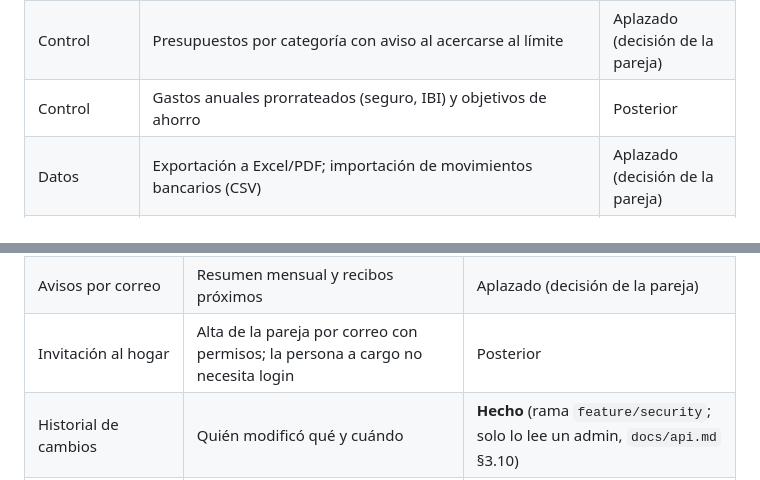
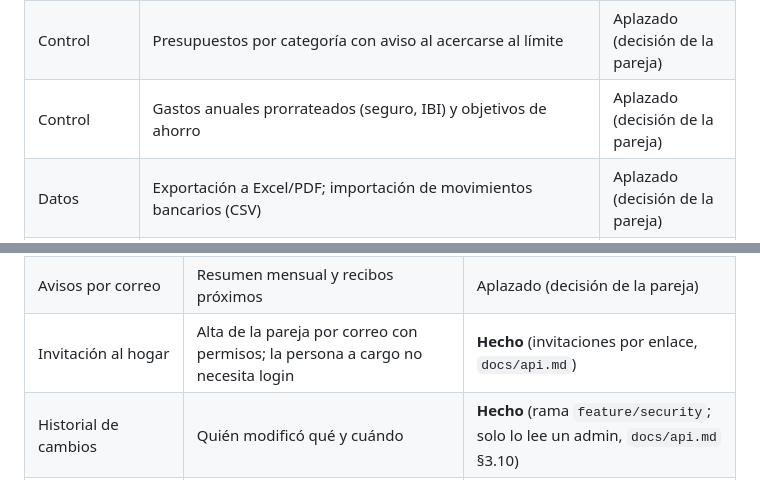
Before and after one commit to mallenera/miparte, a Markdown page: docs/diseno-y-decisiones.md, 2 parts joined by grey strips. Drawn GitHub-style.

Commit message:
Docs: aplazar gastos anuales y marcar la invitación al hogar como hecha
Por decisión de la pareja, «Gastos anuales prorrateados y objetivos de
ahorro» pasa a aplazado. «Invitación al hogar» queda como hecha porque las
invitaciones por enlace ya funcionan.

Co-Authored-By: Claude Haiku 5.5 <noreply@anthropic.com>

```diff
--- a/docs/diseno-y-decisiones.md
+++ b/docs/diseno-y-decisiones.md
@@ -64,7 +64,7 @@ El MVP cubre el registro, el reparto y la liquidación mensual; el resto se aña
 | Análisis | Dashboard mensual: gastos por categoría y por persona, entradas y salidas de la cuenta común; comparativa con meses anteriores | MVP |
 | IA | Chatbot de consulta con tool calling | MVP |
 | Control | Presupuestos por categoría con aviso al acercarse al límite | Aplazado (decisión de la pareja) |
-| Control | Gastos anuales prorrateados (seguro, IBI) y objetivos de ahorro | Posterior |
+| Control | Gastos anuales prorrateados (seguro, IBI) y objetivos de ahorro | Aplazado (decisión de la pareja) |
 | Datos | Exportación a Excel/PDF; importación de movimientos bancarios (CSV) | Aplazado (decisión de la pareja) |
 | IA | Categorización automática por descripción; detección de anomalías; previsión del mes siguiente; lectura de tickets (OCR) | Aplazado (decisión de la pareja) |
 
@@ -116,7 +116,7 @@ Tres mejoras entran en el MVP porque hacen utilizable el resumen "A debe a B"; e
 | Previsión de gasto fijo | Recurrentes más gastos prorrateados, para conocer el mínimo del mes | Aplazado (decisión de la pareja) |
 | Foto del ticket | Imagen adjunta al gasto, sin lectura automática | Aplazado (decisión de la pareja) |
 | Avisos por correo | Resumen mensual y recibos próximos | Aplazado (decisión de la pareja) |
-| Invitación al hogar | Alta de la pareja por correo con permisos; la persona a cargo no necesita login | Posterior |
+| Invitación al hogar | Alta de la pareja por correo con permisos; la persona a cargo no necesita login | **Hecho** (invitaciones por enlace, `docs/api.md`) |
 | Historial de cambios | Quién modificó qué y cuándo | **Hecho** (rama `feature/security`; solo lo lee un admin, `docs/api.md` §3.10) |
 | Copia de seguridad y exportación | Descarga completa de los datos del hogar | Aplazado (decisión de la pareja) |
 
```
